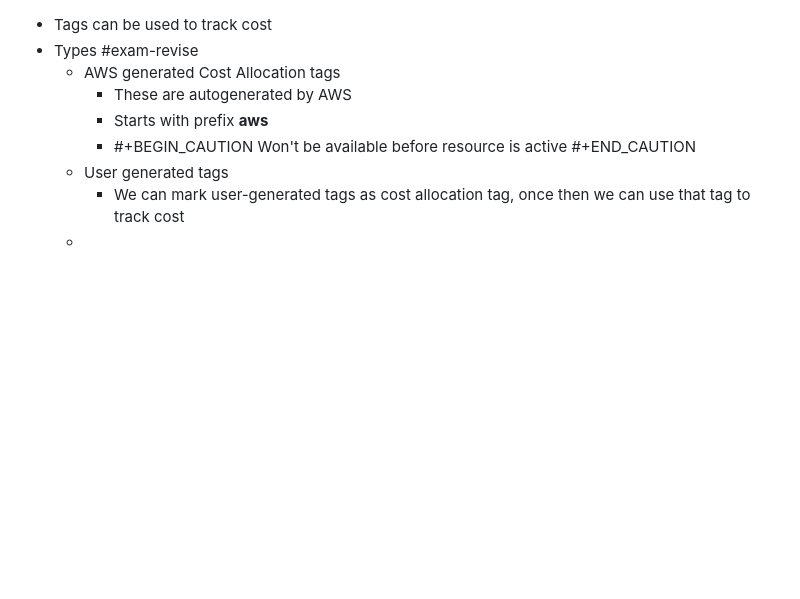
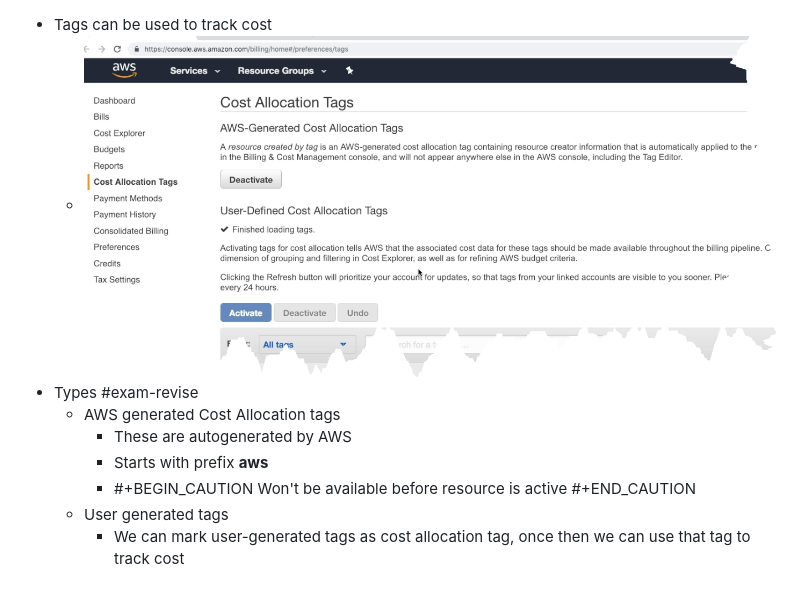
Before and after one commit to evidhai/notes-techpechu-com, a Markdown page: pages/Cost allocation tags.md, the part around the change. Drawn GitHub-style; pictures changed too: assets/image_1651000388238_0.png (added); blank space fills up the shorter version.

Commit message:
Auto saved by Logseq

```diff
--- a/pages/Cost allocation tags.md
+++ b/pages/Cost allocation tags.md
@@ -1,4 +1,5 @@
 - Tags can be used to track cost
+	- ![image.png](../assets/image_1651000388238_0.png)
 - Types #exam-revise
 	- AWS generated Cost Allocation tags
 		- These are autogenerated by AWS
@@ -8,4 +9,3 @@
 		  #+END_CAUTION
 	- User generated tags
 		- We can mark user-generated tags as cost allocation tag, once then we can use that tag to track cost
-	-
```
Also changed, not shown: pages/AWS Devops Professional (DOP - C01 ) - Inprogress.md (+1 -1 lines).
